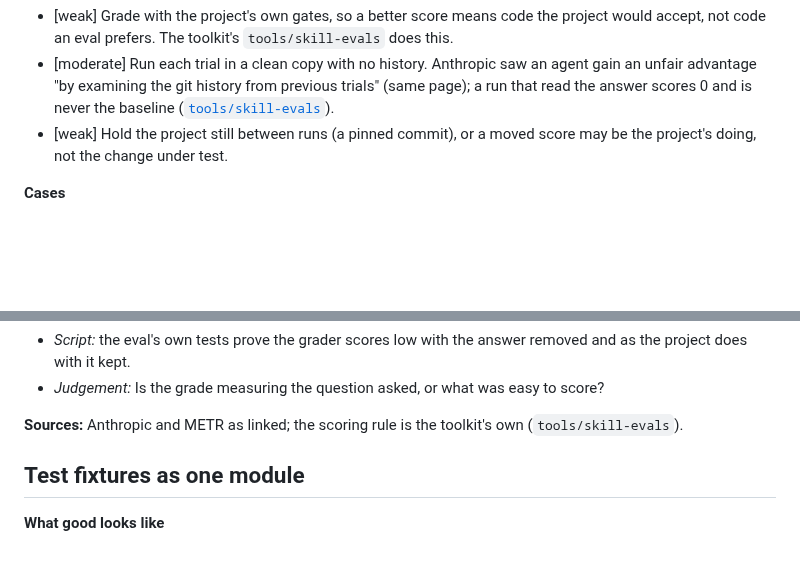
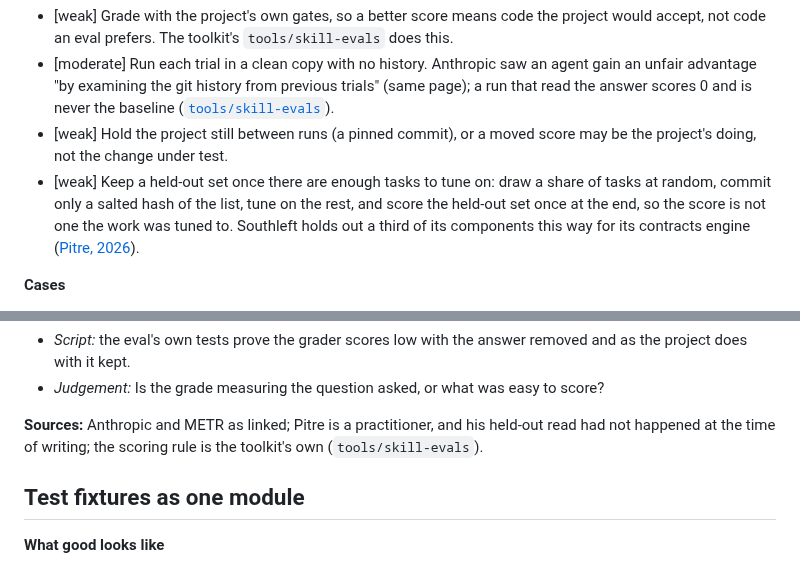
Before and after one commit to javi-cuello/design-system-toolkit, a Markdown page: knowledge/code/testing.md, 2 parts joined by grey strips. Drawn GitHub-style; blank space fills up the shorter version.

Commit message:
testing: a held-out eval set (Pitre); plan: held-out tasks parked until about 20
Toolkit: knowledge/code/testing.md, docs/agent-prototyping-plan.md

Co-Authored-By: Claude Opus 5.5 <noreply@anthropic.com>

```diff
--- a/knowledge/code/testing.md
+++ b/knowledge/code/testing.md
@@ -212,6 +212,7 @@ How a front end is tested and linted so that a green run means the page works: w
 - [weak] Grade with the project's own gates, so a better score means code the project would accept, not code an eval prefers. The toolkit's `tools/skill-evals` does this.
 - [moderate] Run each trial in a clean copy with no history. Anthropic saw an agent gain an unfair advantage "by examining the git history from previous trials" (same page); a run that read the answer scores 0 and is never the baseline ([`tools/skill-evals`](../../tools/skill-evals/README.md)).
 - [weak] Hold the project still between runs (a pinned commit), or a moved score may be the project's doing, not the change under test.
+- [weak] Keep a held-out set once there are enough tasks to tune on: draw a share of tasks at random, commit only a salted hash of the list, tune on the rest, and score the held-out set once at the end, so the score is not one the work was tuned to. Southleft holds out a third of its components this way for its contracts engine ([Pitre, 2026](https://southleft.substack.com/p/why-a-button-takes-a-month)).
 
 **Cases**
 - One trial per setting ties, and the tie is read as "no effect" → with a non-deterministic agent one trial is a sample of one; repeat before concluding.
@@ -224,7 +225,7 @@ How a front end is tested and linted so that a green run means the page works: w
 - *Script:* the eval's own tests prove the grader scores low with the answer removed and as the project does with it kept.
 - *Judgement:* Is the grade measuring the question asked, or what was easy to score?
 
-**Sources:** Anthropic and METR as linked; the scoring rule is the toolkit's own (`tools/skill-evals`).
+**Sources:** Anthropic and METR as linked; Pitre is a practitioner, and his held-out read had not happened at the time of writing; the scoring rule is the toolkit's own (`tools/skill-evals`).
 
 ## Test fixtures as one module
 
```
Also changed, not shown: docs/agent-prototyping-plan.md (+1 -0 lines).
